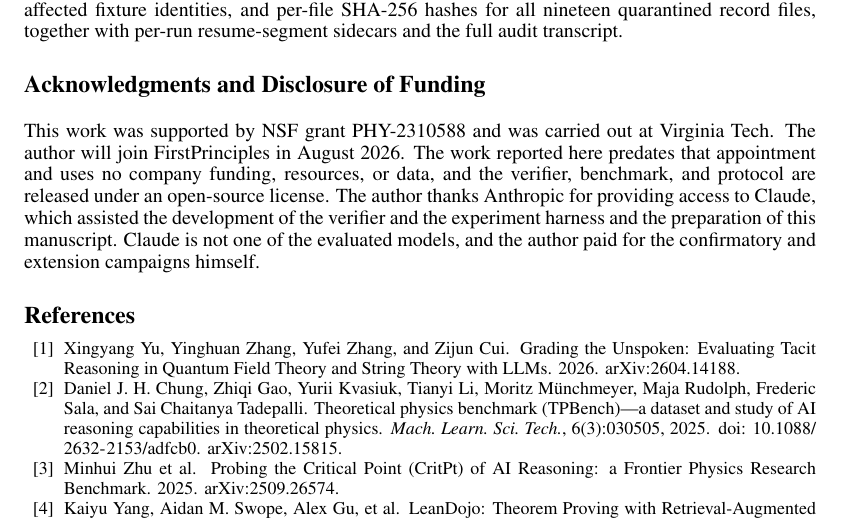
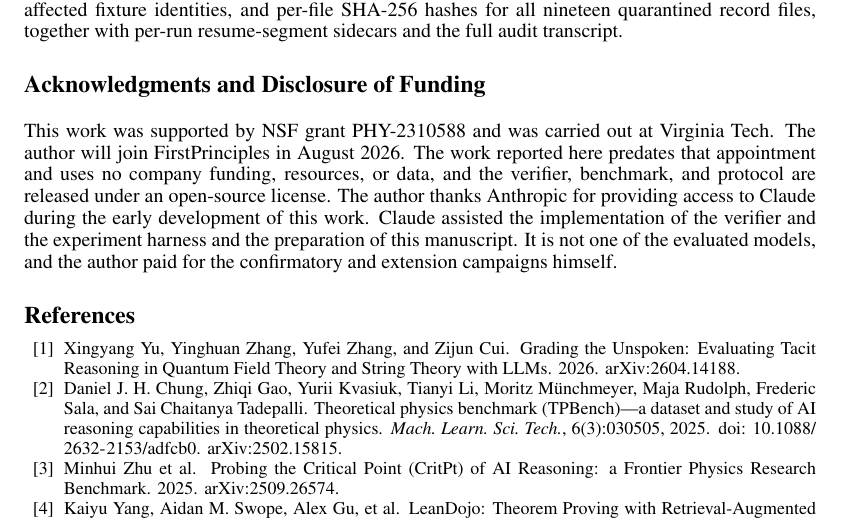
Before and after one commit to xingyang-yu/QFTCert, a LaTeX paper (paper/main.tex): part of page 15 of 16, cut so that both start at the same text. Compiled offline with pdfLaTeX.

Commit message:
paper: split the Anthropic acknowledgment into gift vs tool use
The Max plan covered the early development phase; Claude assisted throughout.
Conflating the two over-attributed later work to the provided access.

Co-Authored-By: Claude Fable 5 <noreply@anthropic.com>

```diff
--- a/paper/main.tex
+++ b/paper/main.tex
@@ -1150,10 +1150,11 @@ at Virginia Tech. The author will join FirstPrinciples in August 2026.
 The work reported here predates that appointment and uses no company
 funding, resources, or data, and the verifier, benchmark, and protocol
 are released under an open-source license. The author thanks Anthropic
-for providing access to Claude, which assisted the development of the
-verifier and the experiment harness and the preparation of this
-manuscript. Claude is not one of the evaluated models, and the author
-paid for the confirmatory and extension campaigns himself.
+for providing access to Claude during the early development of this
+work. Claude assisted the implementation of the verifier and the
+experiment harness and the preparation of this manuscript. It is not
+one of the evaluated models, and the author paid for the confirmatory
+and extension campaigns himself.
 \end{ack}
 
 \bibliographystyle{unsrtnat}
```
